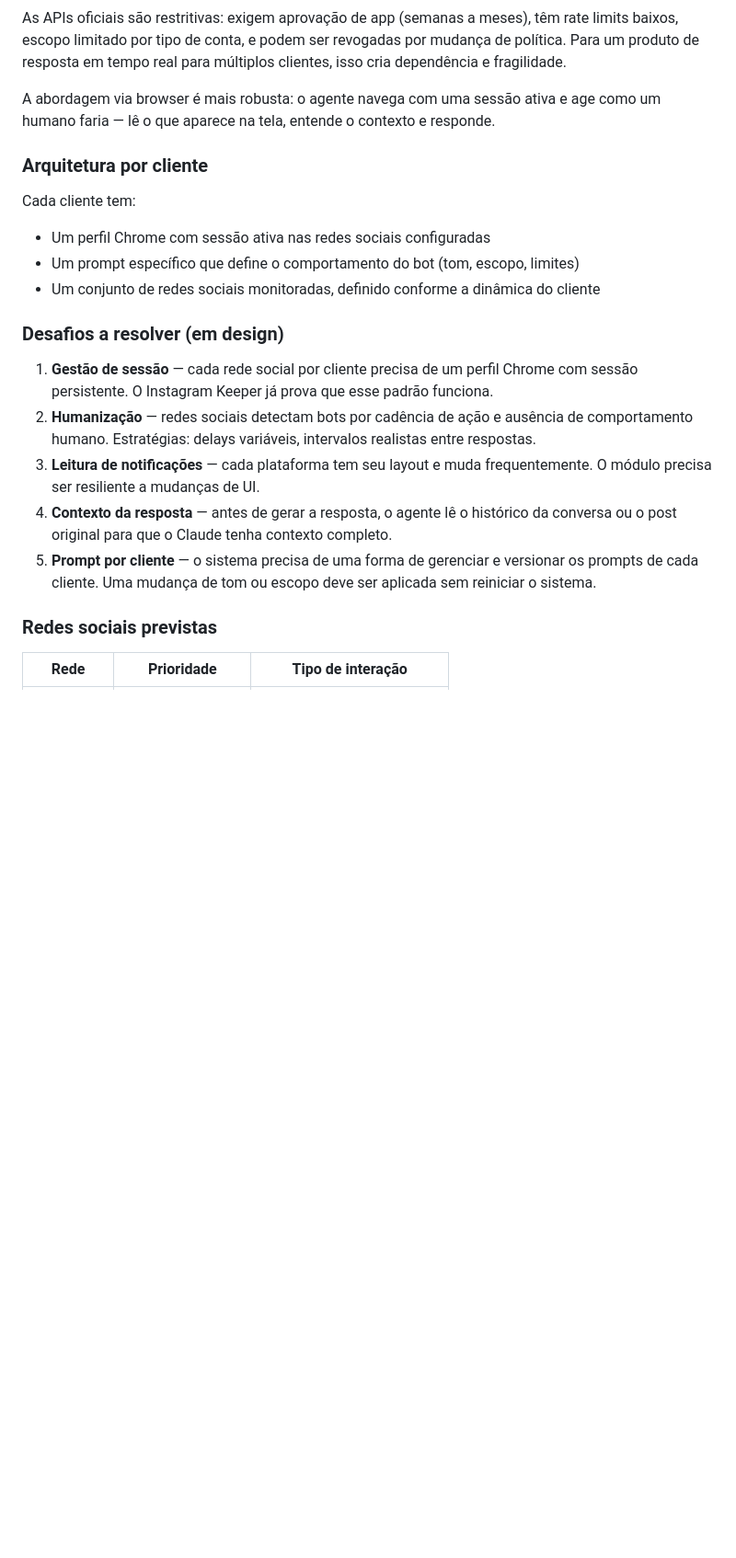
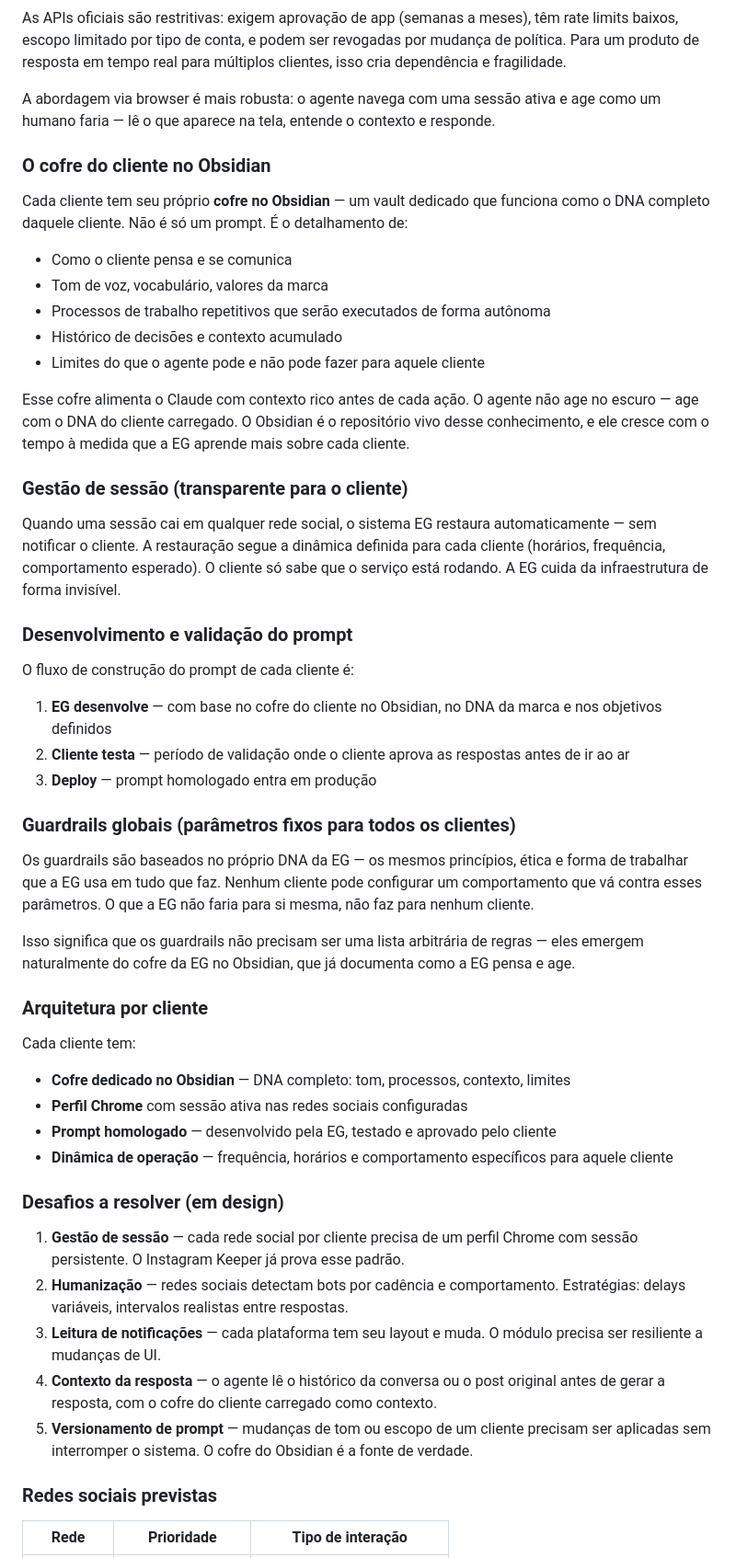
Before and after one commit to effective-gain/integrador-eg, a Markdown page: README.md, the part around the change. Shown at 92% size. Rendered like a GitHub page; blank space fills up the shorter version.

Commit message:
docs: cofre por cliente no Obsidian, DNA da EG como guardrail, sessão silenciosa, fluxo de prompt

```diff
--- a/README.md
+++ b/README.md
@@ -337,20 +337,50 @@ As APIs oficiais são restritivas: exigem aprovação de app (semanas a meses),
 
 A abordagem via browser é mais robusta: o agente navega com uma sessão ativa e age como um humano faria — lê o que aparece na tela, entende o contexto e responde.
 
+### O cofre do cliente no Obsidian
+
+Cada cliente tem seu próprio **cofre no Obsidian** — um vault dedicado que funciona como o DNA completo daquele cliente. Não é só um prompt. É o detalhamento de:
+
+- Como o cliente pensa e se comunica
+- Tom de voz, vocabulário, valores da marca
+- Processos de trabalho repetitivos que serão executados de forma autônoma
+- Histórico de decisões e contexto acumulado
+- Limites do que o agente pode e não pode fazer para aquele cliente
+
+Esse cofre alimenta o Claude com contexto rico antes de cada ação. O agente não age no escuro — age com o DNA do cliente carregado. O Obsidian é o repositório vivo desse conhecimento, e ele cresce com o tempo à medida que a EG aprende mais sobre cada cliente.
+
+### Gestão de sessão (transparente para o cliente)
+
+Quando uma sessão cai em qualquer rede social, o sistema EG restaura automaticamente — sem notificar o cliente. A restauração segue a dinâmica definida para cada cliente (horários, frequência, comportamento esperado). O cliente só sabe que o serviço está rodando. A EG cuida da infraestrutura de forma invisível.
+
+### Desenvolvimento e validação do prompt
+
+O fluxo de construção do prompt de cada cliente é:
+1. **EG desenvolve** — com base no cofre do cliente no Obsidian, no DNA da marca e nos objetivos definidos
+2. **Cliente testa** — período de validação onde o cliente aprova as respostas antes de ir ao ar
+3. **Deploy** — prompt homologado entra em produção
+
+### Guardrails globais (parâmetros fixos para todos os clientes)
+
+Os guardrails são baseados no próprio DNA da EG — os mesmos princípios, ética e forma de trabalhar que a EG usa em tudo que faz. Nenhum cliente pode configurar um comportamento que vá contra esses parâmetros. O que a EG não faria para si mesma, não faz para nenhum cliente.
+
+Isso significa que os guardrails não precisam ser uma lista arbitrária de regras — eles emergem naturalmente do cofre da EG no Obsidian, que já documenta como a EG pensa e age.
+
 ### Arquitetura por cliente
 
 Cada cliente tem:
-- Um perfil Chrome com sessão ativa nas redes sociais configuradas
-- Um prompt específico que define o comportamento do bot (tom, escopo, limites)
-- Um conjunto de redes sociais monitoradas, definido conforme a dinâmica do cliente
+- **Cofre dedicado no Obsidian** — DNA completo: tom, processos, contexto, limites
+- **Perfil Chrome** com sessão ativa nas redes sociais configuradas
+- **Prompt homologado** — desenvolvido pela EG, testado e aprovado pelo cliente
+- **Dinâmica de operação** — frequência, horários e comportamento específicos para aquele cliente
 
 ### Desafios a resolver (em design)
 
-1. **Gestão de sessão** — cada rede social por cliente precisa de um perfil Chrome com sessão persistente. O Instagram Keeper já prova que esse padrão funciona.
-2. **Humanização** — redes sociais detectam bots por cadência de ação e ausência de comportamento humano. Estratégias: delays variáveis, intervalos realistas entre respostas.
-3. **Leitura de notificações** — cada plataforma tem seu layout e muda frequentemente. O módulo precisa ser resiliente a mudanças de UI.
-4. **Contexto da resposta** — antes de gerar a resposta, o agente lê o histórico da conversa ou o post original para que o Claude tenha contexto completo.
-5. **Prompt por cliente** — o sistema precisa de uma forma de gerenciar e versionar os prompts de cada cliente. Uma mudança de tom ou escopo deve ser aplicada sem reiniciar o sistema.
+1. **Gestão de sessão** — cada rede social por cliente precisa de um perfil Chrome com sessão persistente. O Instagram Keeper já prova esse padrão.
+2. **Humanização** — redes sociais detectam bots por cadência e comportamento. Estratégias: delays variáveis, intervalos realistas entre respostas.
+3. **Leitura de notificações** — cada plataforma tem seu layout e muda. O módulo precisa ser resiliente a mudanças de UI.
+4. **Contexto da resposta** — o agente lê o histórico da conversa ou o post original antes de gerar a resposta, com o cofre do cliente carregado como contexto.
+5. **Versionamento de prompt** — mudanças de tom ou escopo de um cliente precisam ser aplicadas sem interromper o sistema. O cofre do Obsidian é a fonte de verdade.
 
 ### Redes sociais previstas
 
```
